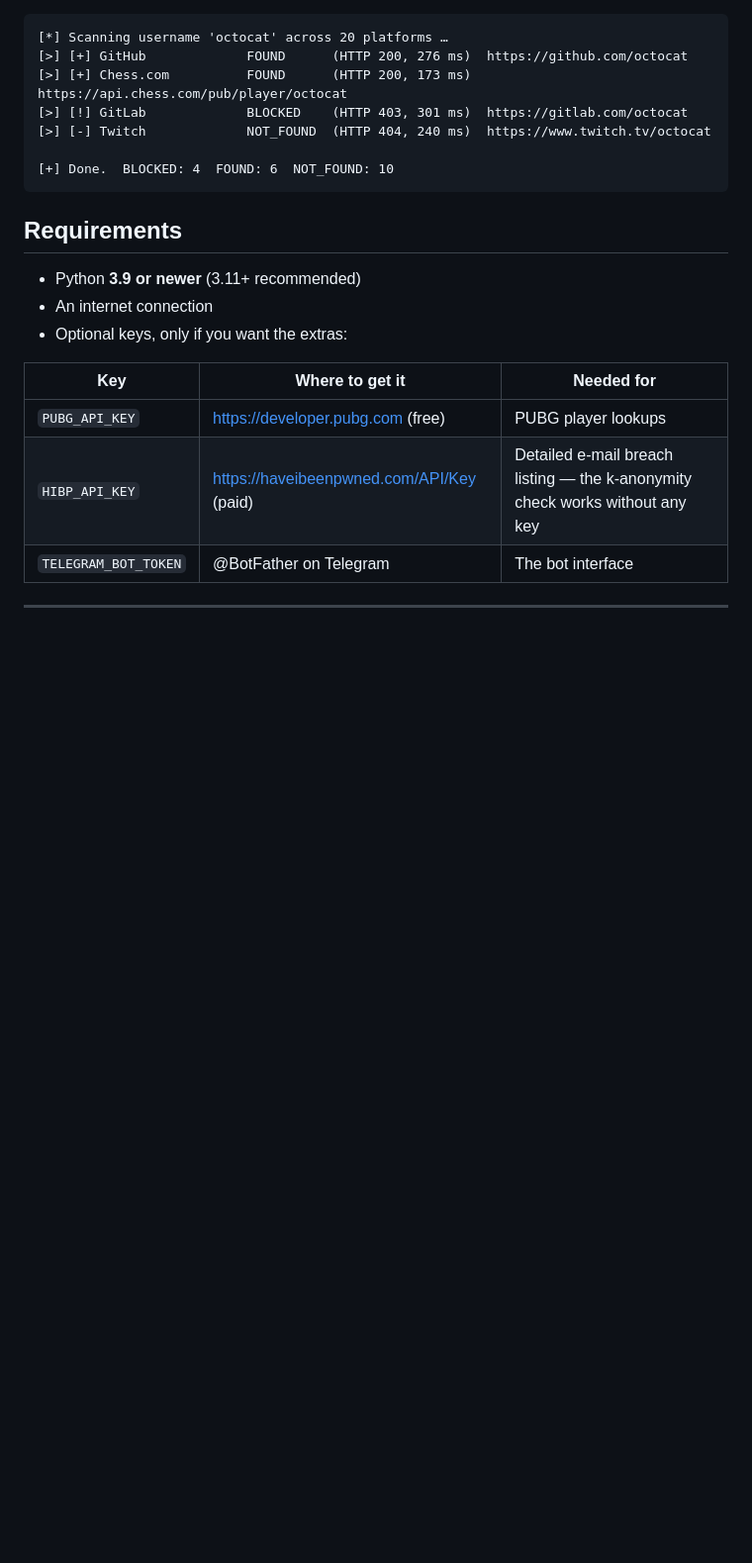
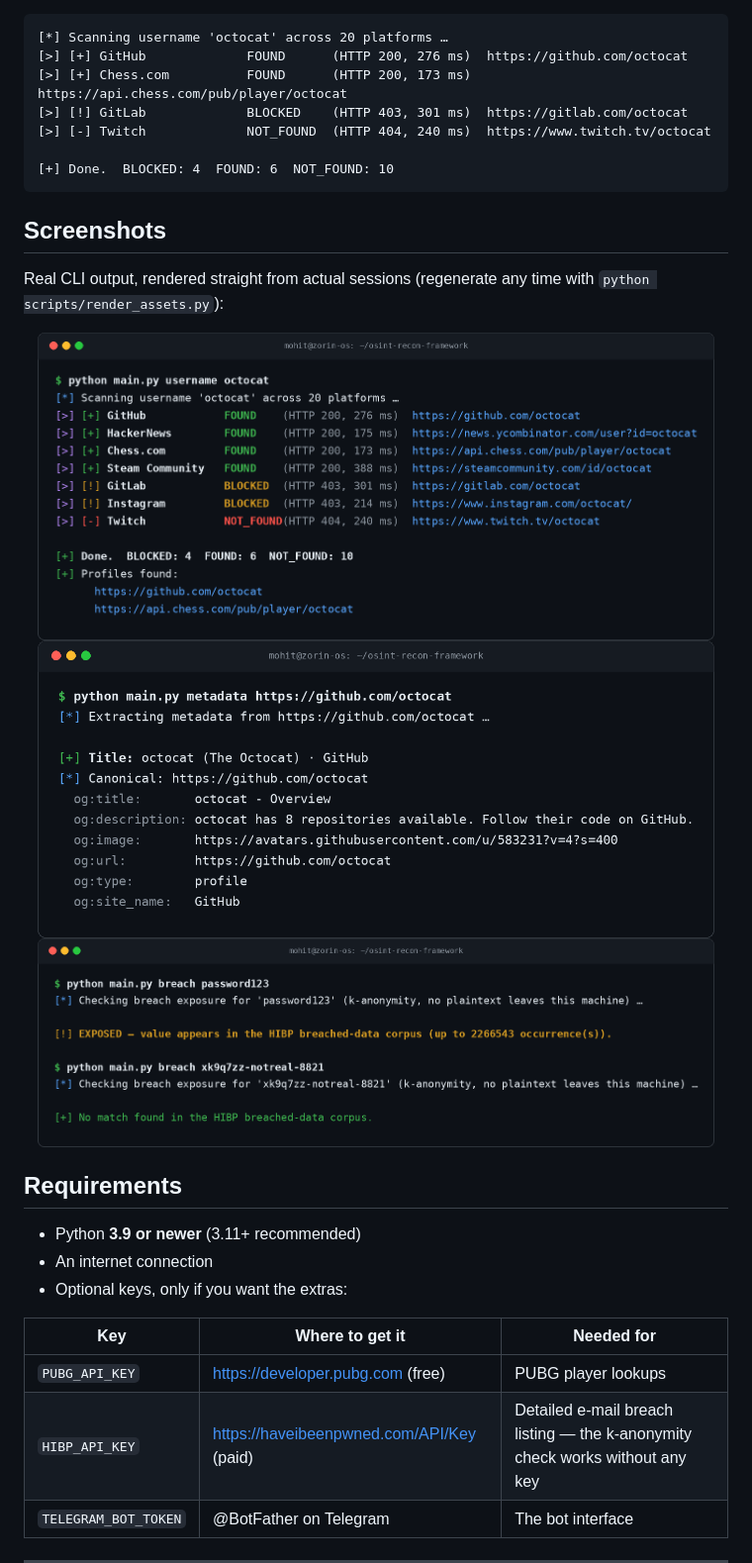
Before and after one commit to mohittt-vermaa/osint-recon-framework, a Markdown page: README.md, the part around one of its changes. Shown at 99% size. GitHub-like rendering; pictures changed too: docs/assets/shot_breach.png (added), docs/assets/shot_metadata.png (added), docs/assets/shot_username.png (added); blank space fills up the shorter version.

Commit message:
v1.2.0: banner, terminal screenshots, GitHub Pages site, Codespaces devcontainer

````diff
--- a/README.md
+++ b/README.md
@@ -52,6 +56,17 @@ they're reported as `BLOCKED`, so you know the difference between "no profile" a
 [+] Done.  BLOCKED: 4  FOUND: 6  NOT_FOUND: 10
 ```
 
+## Screenshots
+
+Real CLI output, rendered straight from actual sessions (regenerate any time with
+`python scripts/render_assets.py`):
+
+<p align="center">
+  <img src="docs/assets/shot_username.png" alt="username scan" width="96%" />
+  <img src="docs/assets/shot_metadata.png" alt="metadata extraction" width="96%" />
+  <img src="docs/assets/shot_breach.png" alt="k-anonymity breach check" width="96%" />
+</p>
+
 ## Requirements
 
 - Python **3.9 or newer** (3.11+ recommended)
````
Also changed, not shown: other parts of README.md (+13 -1 lines), docs/assets/banner.png (added), docs/assets/banner_bg.jpg (added), 3 other files.
